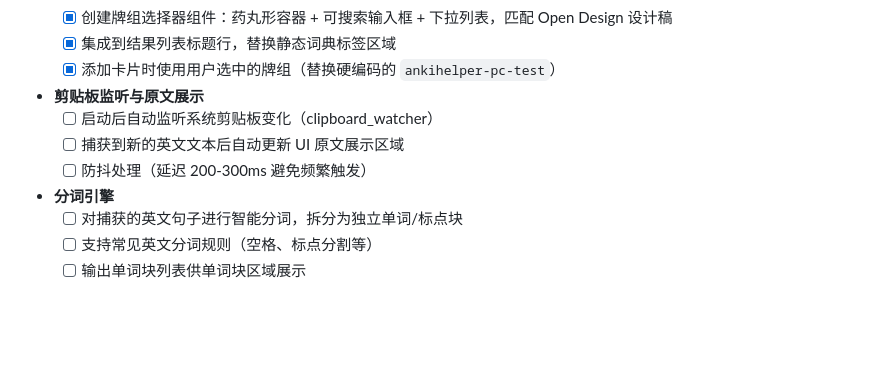
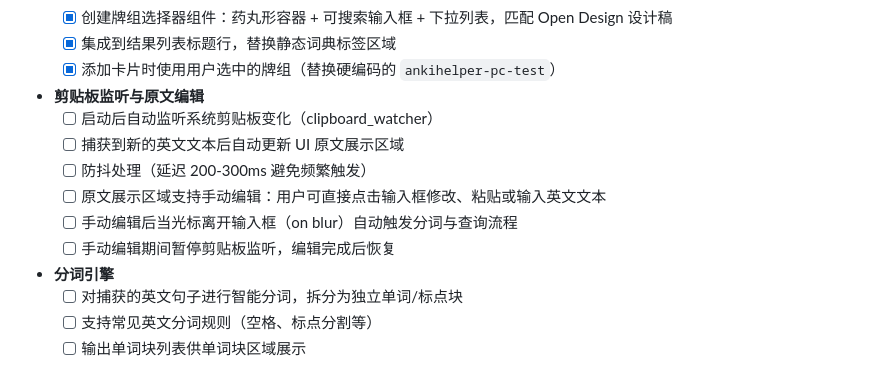
Before and after one commit to Sticky-Finger/ankihelper-pc, a Markdown page: docs/PRD.md, the part around the change. Drawn GitHub-style; blank space fills up the shorter version.

```diff
--- a/docs/PRD.md
+++ b/docs/PRD.md
@@ -112,10 +112,13 @@ Anki划词助手是一款将剪贴板中的英文句子智能切分为单词块
     - [x] 集成到结果列表标题行，替换静态词典标签区域
     - [x] 添加卡片时使用用户选中的牌组（替换硬编码的 `ankihelper-pc-test`）
 
-- **剪贴板监听与原文展示**
+- **剪贴板监听与原文编辑**
     - [ ] 启动后自动监听系统剪贴板变化（clipboard_watcher）
     - [ ] 捕获到新的英文文本后自动更新 UI 原文展示区域
     - [ ] 防抖处理（延迟 200-300ms 避免频繁触发）
+    - [ ] 原文展示区域支持手动编辑：用户可直接点击输入框修改、粘贴或输入英文文本
+    - [ ] 手动编辑后当光标离开输入框（on blur）自动触发分词与查询流程
+    - [ ] 手动编辑期间暂停剪贴板监听，编辑完成后恢复
 
 - **分词引擎**
     - [ ] 对捕获的英文句子进行智能分词，拆分为独立单词/标点块
```
Also changed, not shown: docs/TODO.md (+5 -2 lines).
